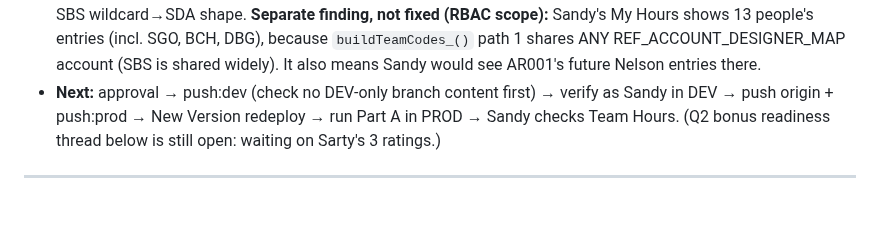
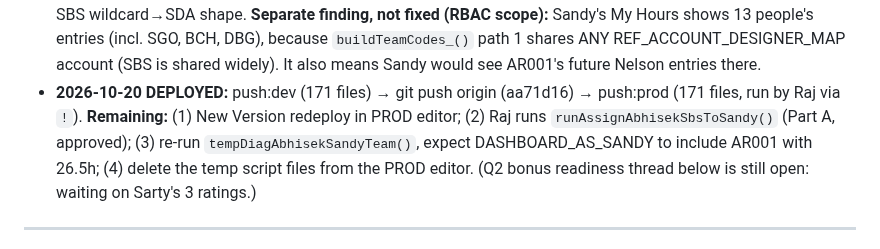
Before and after one commit to blccanada2026-lang/BLC-Automation, a Markdown page: CTO_TASK_QUEUE.md, the part around the change. GitHub-like rendering; blank space fills up the shorter version.

Commit message:
Task queue: Sandy SBS fix deployed to DEV and PROD
Co-Authored-By: Claude Opus 5.5 <noreply@anthropic.com>

```diff
--- a/CTO_TASK_QUEUE.md
+++ b/CTO_TASK_QUEUE.md
@@ -61,9 +61,10 @@ October 2026** (Nelson stays with Deb/Sarty; roster supervisor_code stays SGO).
   **Separate finding, not fixed (RBAC scope):** Sandy's My Hours shows 13 people's entries
   (incl. SGO, BCH, DBG), because `buildTeamCodes_()` path 1 shares ANY REF_ACCOUNT_DESIGNER_MAP account
   (SBS is shared widely). It also means Sandy would see AR001's future Nelson entries there.
-- **Next:** approval → push:dev (check no DEV-only branch content first) →
-  verify as Sandy in DEV → push origin + push:prod → New Version redeploy →
-  run Part A in PROD → Sandy checks Team Hours.
+- **2026-10-20 DEPLOYED:** push:dev (171 files) → git push origin (aa71d16) → push:prod (171 files,
+  run by Raj via `!`). **Remaining:** (1) New Version redeploy in PROD editor; (2) Raj runs
+  `runAssignAbhisekSbsToSandy()` (Part A, approved); (3) re-run `tempDiagAbhisekSandyTeam()`, expect
+  DASHBOARD_AS_SANDY to include AR001 with 26.5h; (4) delete the temp script files from the PROD editor.
 (Q2 bonus readiness thread below is still open: waiting on Sarty's 3 ratings.)
 
 ---
```
